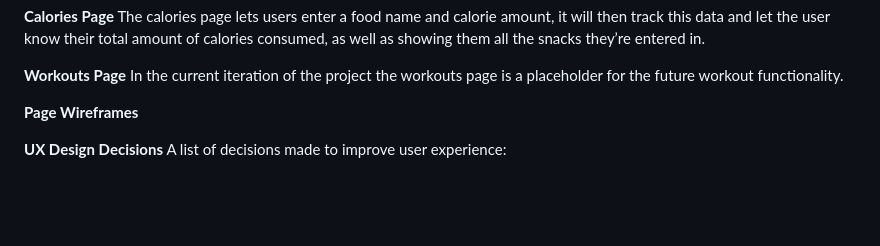
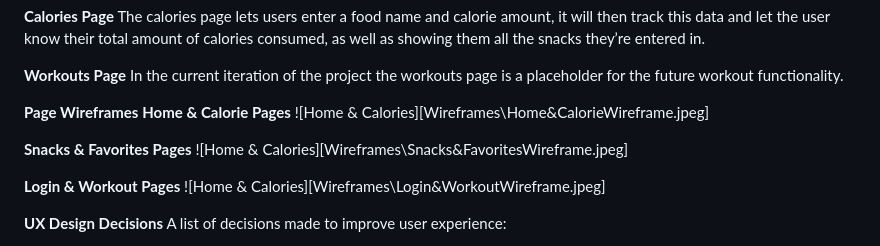
Before and after one commit to notnami/SWE-2, a Markdown page: README.md, the part around the change. Drawn GitHub-style; blank space fills up the shorter version.

Commit message:
Added Wireframe Images to ReadMe

```diff
--- a/README.md
+++ b/README.md
@@ -258,7 +258,14 @@ __Workouts Page__
 In the current iteration of the project the workouts page is a placeholder for the future workout functionality.
 
 __Page Wireframes__
+__Home & Calorie Pages__
+![Home & Calories][Wireframes\Home&CalorieWireframe.jpeg]
 
+__Snacks & Favorites Pages__
+![Home & Calories][Wireframes\Snacks&FavoritesWireframe.jpeg]
+
+__Login & Workout Pages__
+![Home & Calories][Wireframes\Login&WorkoutWireframe.jpeg]
 
 
 __UX Design Decisions__
```
